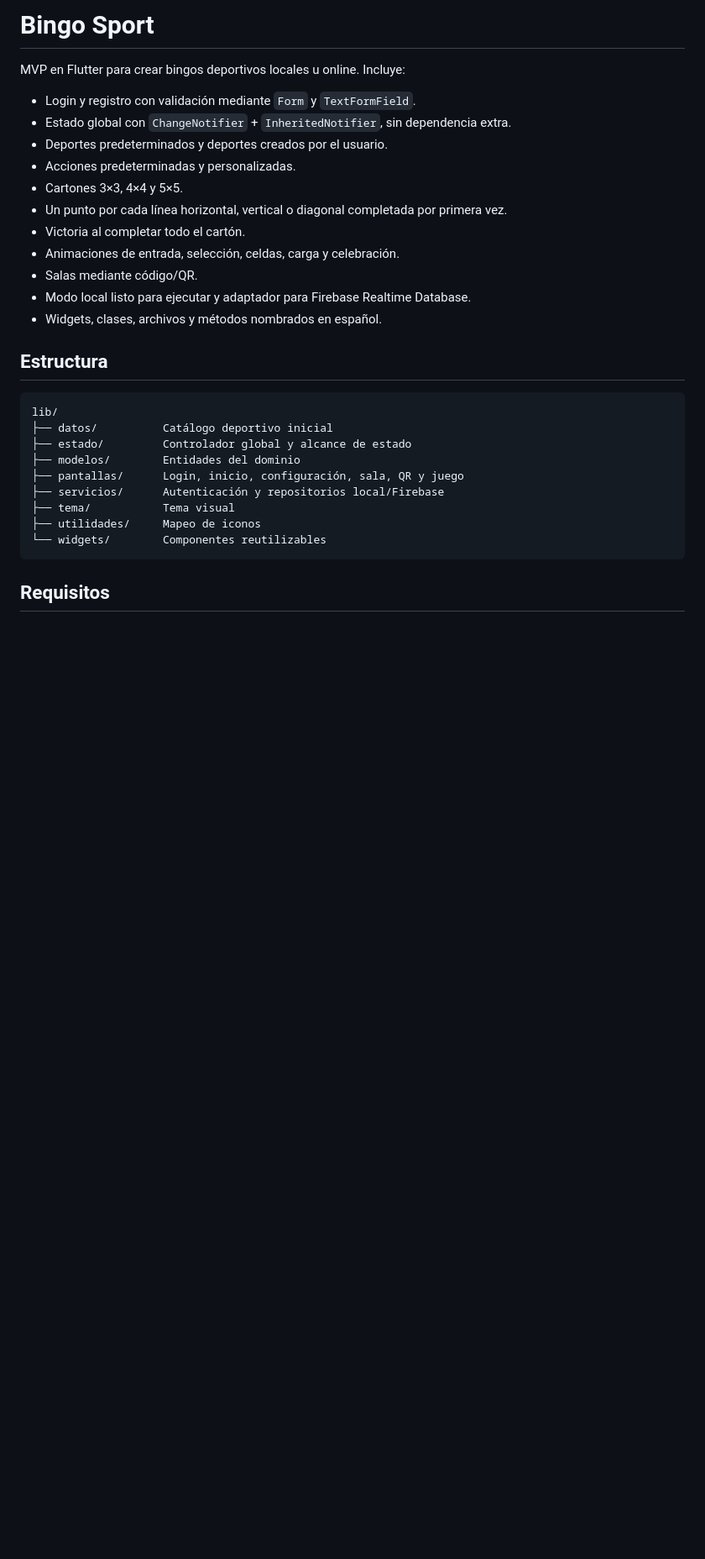
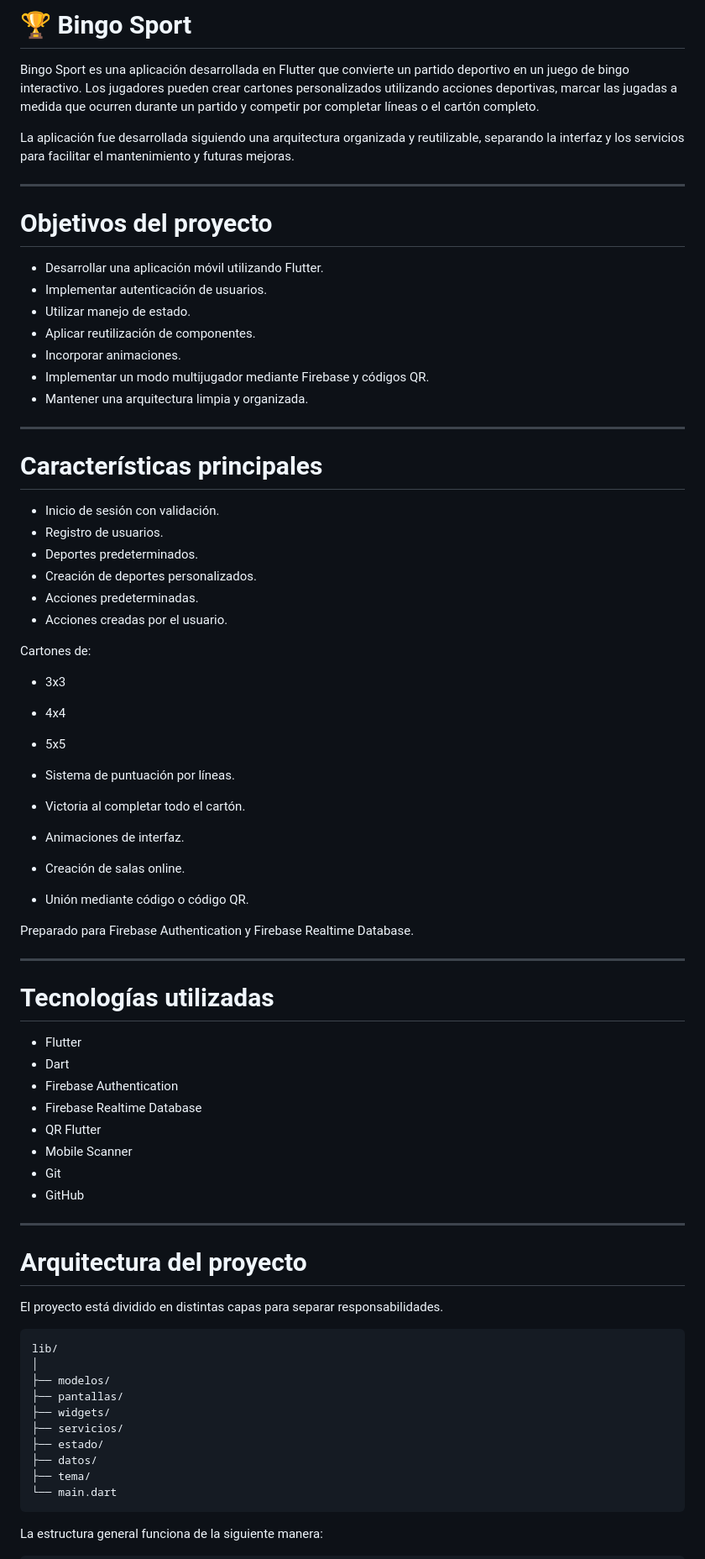
Before and after one commit to JoPeraltaV/Bingo-Sport---Certamen-2-, a Markdown page: README.md, the part around one of its changes. Shown at 84% size. Drawn GitHub-style; blank space fills up the shorter version.

````diff
--- a/README.md
+++ b/README.md
@@ -1,32 +1,77 @@
-# Bingo Sport
+# 🏆 Bingo Sport
 
-MVP en Flutter para crear bingos deportivos locales u online. Incluye:
+Bingo Sport es una aplicación desarrollada en Flutter que convierte un partido deportivo en un juego de bingo interactivo. Los jugadores pueden crear cartones personalizados utilizando acciones deportivas, marcar las jugadas a medida que ocurren durante un partido y competir por completar líneas o el cartón completo.
 
-- Login y registro con validación mediante `Form` y `TextFormField`.
-- Estado global con `ChangeNotifier` + `InheritedNotifier`, sin dependencia extra.
-- Deportes predeterminados y deportes creados por el usuario.
-- Acciones predeterminadas y personalizadas.
-- Cartones 3×3, 4×4 y 5×5.
-- Un punto por cada línea horizontal, vertical o diagonal completada por primera vez.
+La aplicación fue desarrollada siguiendo una arquitectura organizada y reutilizable, separando la interfaz y los servicios para facilitar el mantenimiento y futuras mejoras.
+
+---
+
+# Objetivos del proyecto
+
+- Desarrollar una aplicación móvil utilizando Flutter.
+- Implementar autenticación de usuarios.
+- Utilizar manejo de estado.
+- Aplicar reutilización de componentes.
+- Incorporar animaciones.
+- Implementar un modo multijugador mediante Firebase y códigos QR.
+- Mantener una arquitectura limpia y organizada.
+
+---
+
+# Características principales
+
+- Inicio de sesión con validación.
+- Registro de usuarios.
+- Deportes predeterminados.
+- Creación de deportes personalizados.
+- Acciones predeterminadas.
+- Acciones creadas por el usuario.
+
+Cartones de:
+
+- 3x3
+- 4x4
+- 5x5
+
+- Sistema de puntuación por líneas.
 - Victoria al completar todo el cartón.
-- Animaciones de entrada, selección, celdas, carga y celebración.
-- Salas mediante código/QR.
-- Modo local listo para ejecutar y adaptador para Firebase Realtime Database.
-- Widgets, clases, archivos y métodos nombrados en español.
+- Animaciones de interfaz.
+- Creación de salas online.
+- Unión mediante código o código QR.
 
-## Estructura
+Preparado para Firebase Authentication y Firebase Realtime Database.
 
-```text
+---
+
+# Tecnologías utilizadas
+
+- Flutter
+- Dart
+- Firebase Authentication
+- Firebase Realtime Database
+- QR Flutter
+- Mobile Scanner
+- Git
+- GitHub
+
+---
+
+# Arquitectura del proyecto
+
+El proyecto está dividido en distintas capas para separar responsabilidades.
+
+```
 lib/
-├── datos/          Catálogo deportivo inicial
-├── estado/         Controlador global y alcance de estado
-├── modelos/        Entidades del dominio
-├── pantallas/      Login, inicio, configuración, sala, QR y juego
-├── servicios/      Autenticación y repositorios local/Firebase
-├── tema/           Tema visual
-├── utilidades/     Mapeo de iconos
-└── widgets/        Componentes reutilizables
+│
+├── modelos/
+├── pantallas/
+├── widgets/
+├── servicios/
+├── estado/
+├── datos/
+├── tema/
+└── main.dart
 ```
 
-## Requisitos
+La estructura general funciona de la siguiente manera:
 
````
Also changed, not shown: other parts of README.md (+346 -45 lines).
